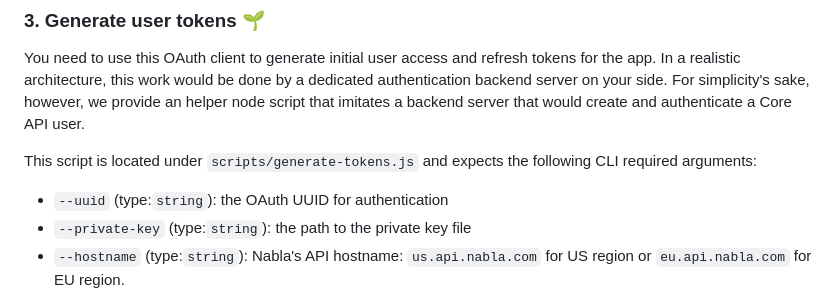
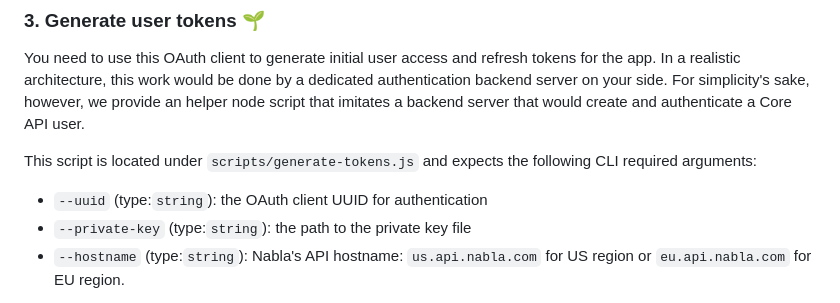
Before and after one commit to nabla/sample-app, a Markdown page: README.md, the part around the change. Rendered like a GitHub page.

Commit message:
Clarify that we're talking about the OAuth _client_

```diff
--- a/README.md
+++ b/README.md
@@ -31,7 +31,7 @@ npm install
 You need to use this OAuth client to generate initial user access and refresh tokens for the app. In a realistic architecture, this work would be done by a dedicated authentication backend server on your side. For simplicity's sake, however, we provide an helper node script that imitates a backend server that would create and authenticate a Core API user.
 
 This script is located under `scripts/generate-tokens.js` and expects the following CLI required arguments:
-* `--uuid` (type:`string`): the OAuth UUID for authentication
+* `--uuid` (type:`string`): the OAuth client UUID for authentication
 * `--private-key` (type:`string`): the path to the private key file
 * `--hostname` (type:`string`): Nabla's API hostname: `us.api.nabla.com` for US region or `eu.api.nabla.com` for EU region.
 
```
